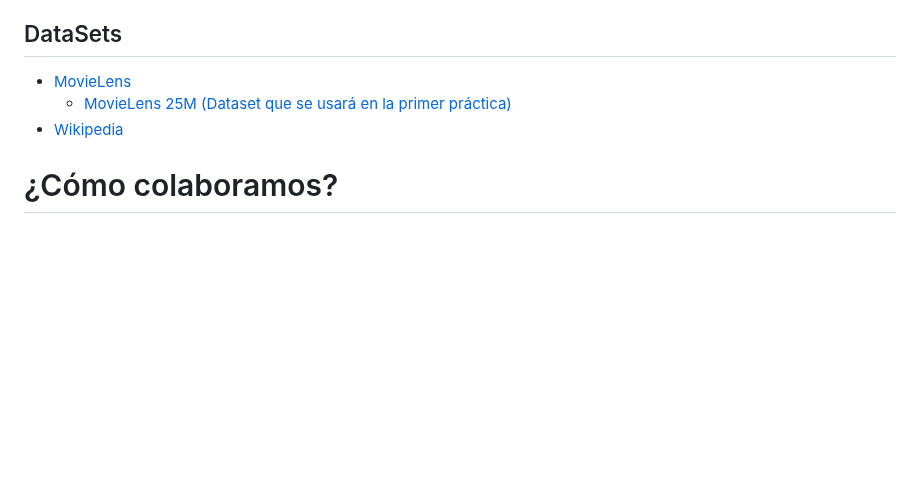
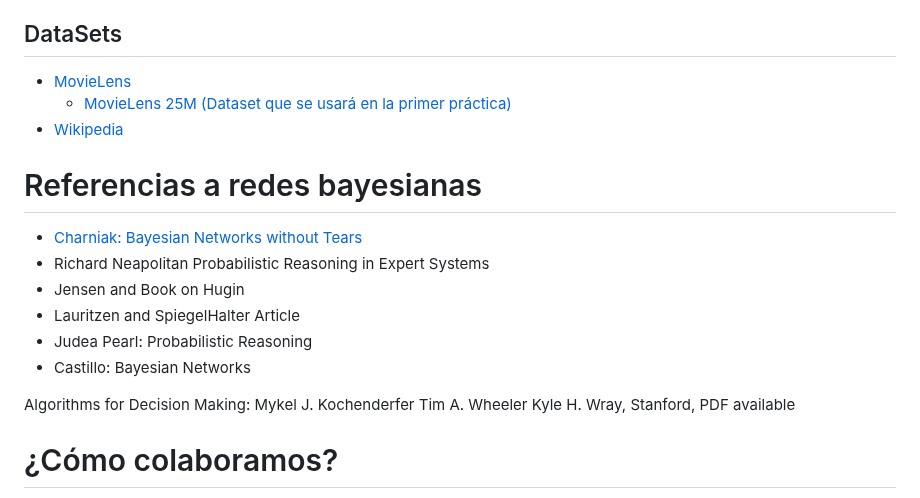
Before and after one commit to camachojua/diplomado-ia, a Markdown page: README.md, the part around the change. Rendered like a GitHub page; blank space fills up the shorter version.

Commit message:
docs: Agrega referencias a redes bayesianas

```diff
--- a/README.md
+++ b/README.md
@@ -95,6 +95,18 @@ integrar WSL con el editor de código.
   - [MovieLens 25M (Dataset que se usará en la primer práctica)](https://grouplens.org/datasets/movielens/25m/)
 - [Wikipedia](https://drive.google.com/file/d/1WLcOVre_Bw7pZnJJ-ygb1BedFYKls-IK/view?usp=sharing)
 
+# Referencias a redes bayesianas
+
+- [Charniak: Bayesian Networks without Tears](https://www.cs.ubc.ca/~murphyk/Bayes/Charniak_91.pdf)
+- Richard Neapolitan Probabilistic Reasoning in Expert Systems
+- Jensen and Book on Hugin
+- Lauritzen and SpiegelHalter Article
+- Judea Pearl: Probabilistic Reasoning
+- Castillo: Bayesian Networks
+
+
+Algorithms for Decision Making:  Mykel J. Kochenderfer Tim A. Wheeler Kyle H. Wray, Stanford, PDF available
+
 # ¿Cómo colaboramos?
 Para discutir un tema específico podemos abrir un [issue](https://github.com/camachojua/diplomado-ia/issues/new) para preguntar sobre algo específico.
 
```
